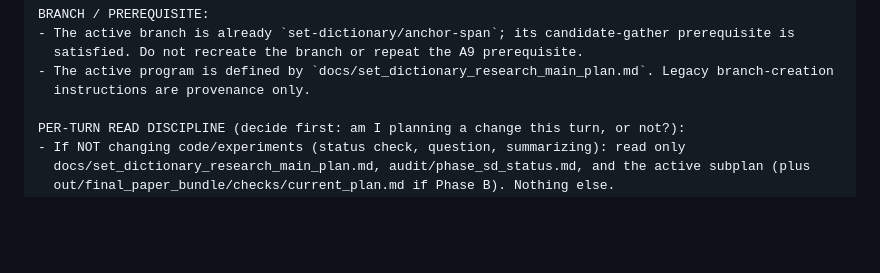
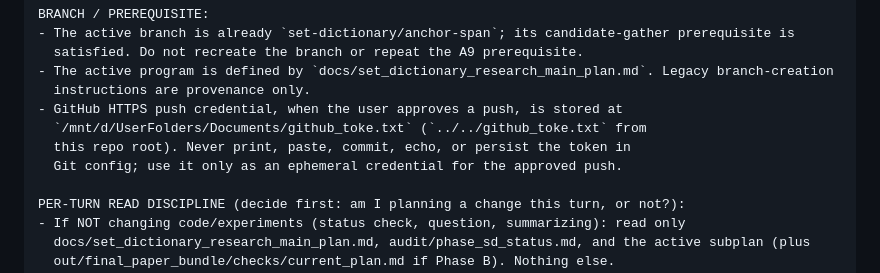
Before and after one commit to iarroyof/set-attention, a Markdown page: docs/set_dictionary_dev_agent_prompt.md, the part around the change. GitHub-like rendering; blank space fills up the shorter version.

```diff
--- a/docs/set_dictionary_dev_agent_prompt.md
+++ b/docs/set_dictionary_dev_agent_prompt.md
@@ -37,6 +37,10 @@ BRANCH / PREREQUISITE:
   satisfied. Do not recreate the branch or repeat the A9 prerequisite.
 - The active program is defined by `docs/set_dictionary_research_main_plan.md`. Legacy branch-creation
   instructions are provenance only.
+- GitHub HTTPS push credential, when the user approves a push, is stored at
+  `/mnt/d/UserFolders/Documents/github_toke.txt` (`../../github_toke.txt` from
+  this repo root). Never print, paste, commit, echo, or persist the token in
+  Git config; use it only as an ephemeral credential for the approved push.
 
 PER-TURN READ DISCIPLINE (decide first: am I planning a change this turn, or not?):
 - If NOT changing code/experiments (status check, question, summarizing): read only
```
Also changed, not shown: set_attention_agent_onboarding.md (+9 -0 lines).
